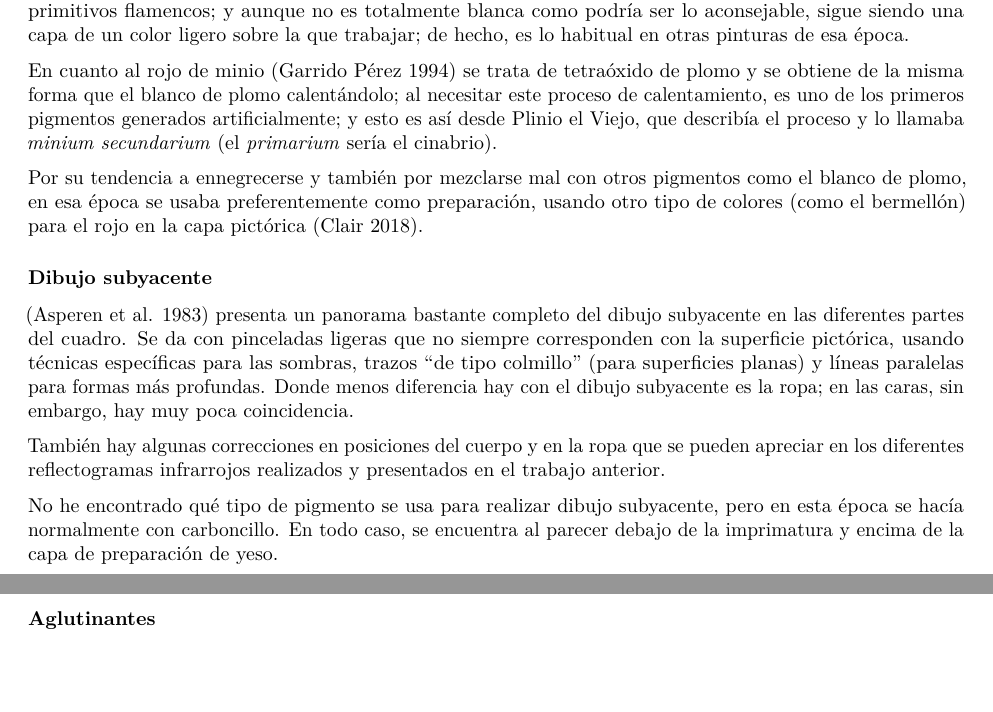
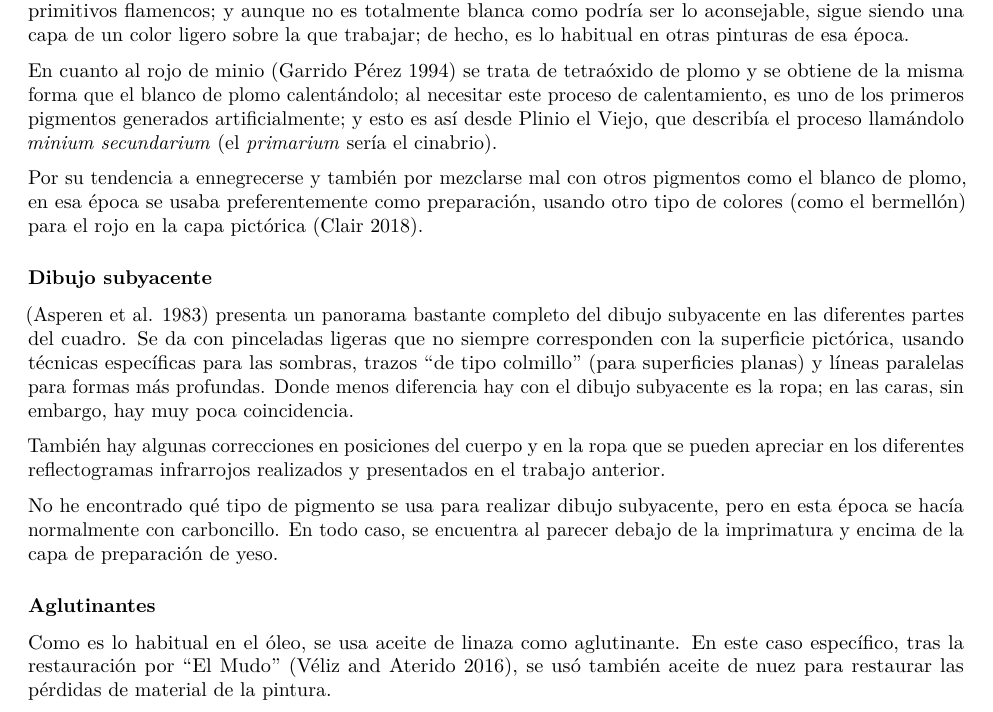
Before and after one commit to JJ/trabajo-tecnicas, an R Markdown document (tres-obras.Rmd): two parts of pages 4 and 5 of 6 before the commit and part of page 4 of 5 after it, the two joined at a grey line, cut so that both start at the same text, the shorter picture padded with empty space. Rendered offline with R 4.5, knitr and Pandoc, then LaTeX, with nearby package versions.

Commit message:
Añade aglutinantes

```diff
--- a/tres-obras.Rmd
+++ b/tres-obras.Rmd
@@ -73,7 +73,7 @@ El blanco de plomo [@clair2018secret] o albayalde es un carbonato básico de plo
 
 Las imprimaturas basadas en plomo son, con diferentes combinaciones, la habitual en la pintura de los primitivos flamencos; y aunque no es totalmente blanca como podría ser lo aconsejable, sigue siendo una capa de un color ligero sobre la que trabajar; de hecho, es lo habitual en otras pinturas de esa época.
 
-En cuanto al rojo de minio [@perez1994proceso] se trata de tetraóxido de plomo y se obtiene de la misma forma que el blanco de plomo calentándolo; al necesitar este proceso de calentamiento, es uno de los primeros pigmentos generados artificialmente; y esto es así desde Plinio el Viejo, que describía el proceso y lo llamaba *minium secundarium* (el *primarium* sería el cinabrio).
+En cuanto al rojo de minio [@perez1994proceso] se trata de tetraóxido de plomo y se obtiene de la misma forma que el blanco de plomo calentándolo; al necesitar este proceso de calentamiento, es uno de los primeros pigmentos generados artificialmente; y esto es así desde Plinio el Viejo, que describía el proceso llamándolo *minium secundarium* (el *primarium* sería el cinabrio).
 
 Por su tendencia a ennegrecerse y también por mezclarse mal con otros pigmentos como el blanco de plomo, en esa época se usaba preferentemente como preparación, usando otro tipo de colores (como el bermellón) para el rojo en la capa pictórica [@clair2018secret].
 
@@ -87,7 +87,7 @@ No he encontrado qué tipo de pigmento se usa para realizar dibujo subyacente, p
 
 ### Aglutinantes
 
-
+Como es lo habitual en el óleo, se usa aceite de linaza como aglutinante. En este caso específico, tras la restauración por "El Mudo" [@veliz2016caring], se usó también aceite de nuez para restaurar las pérdidas de material de la pintura.
 
 ### Pigmentos
 
```
